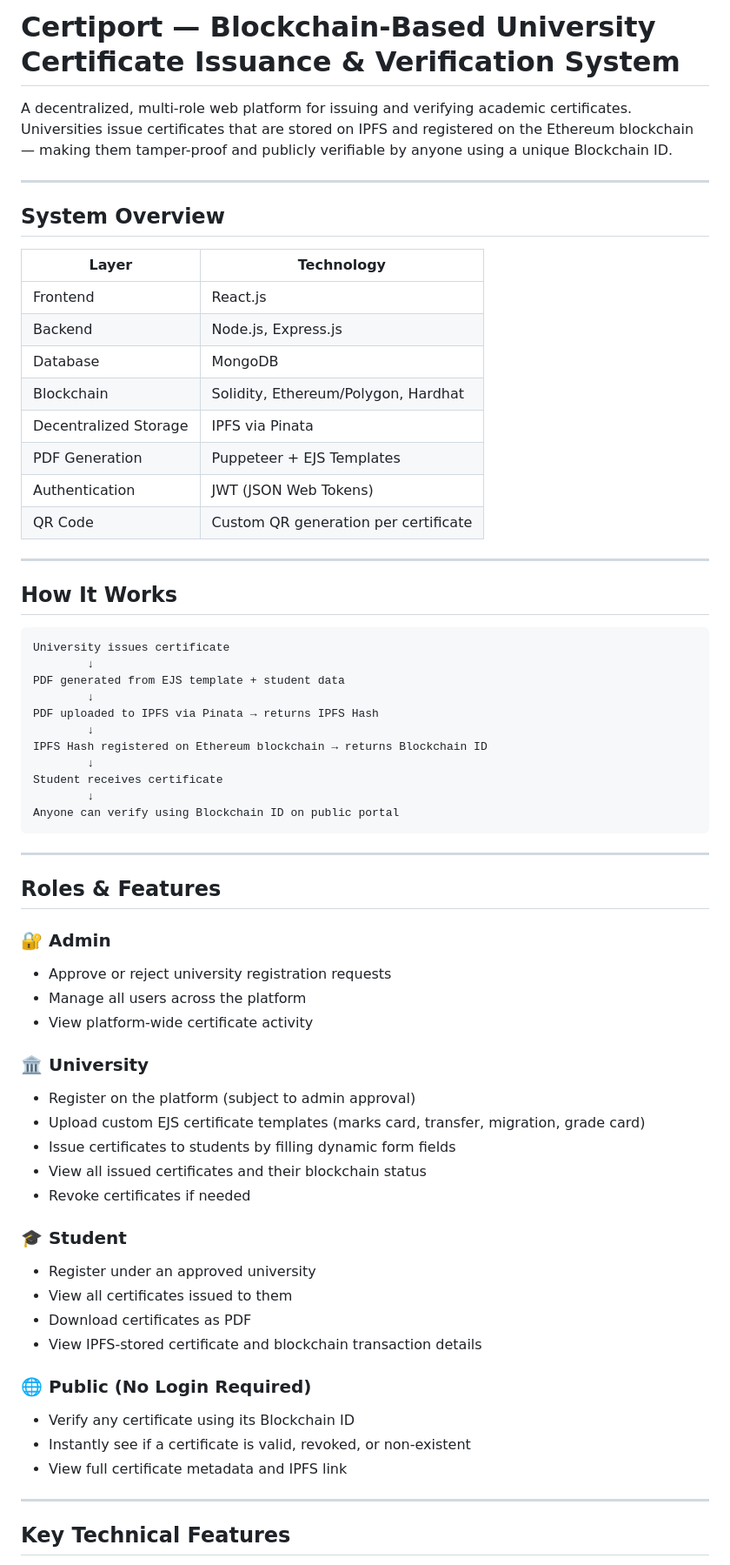
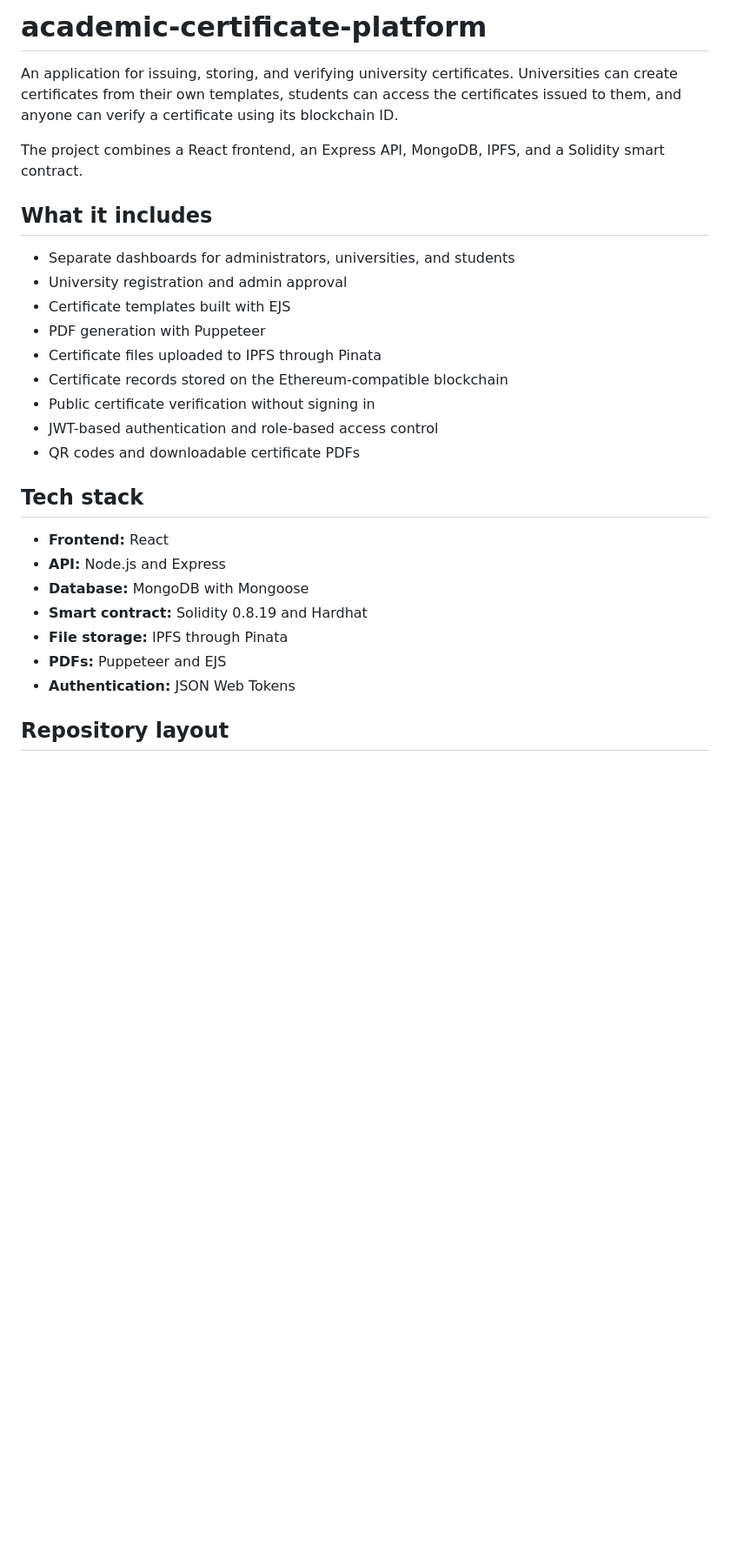
Before and after one commit to BhumilNariya/academic-certificate-platform, a Markdown page: README.md, the part around one of its changes. Shown at 87% size. Rendered like a GitHub page; blank space fills up the shorter version.

Commit message:
Update project README
Co-authored-by: Copilot <223556219+Copilot@users.noreply.github.com>

````diff
--- a/README.md
+++ b/README.md
@@ -1,68 +1,30 @@
-# Certiport — Blockchain-Based University Certificate Issuance & Verification System
+# academic-certificate-platform
 
-A decentralized, multi-role web platform for issuing and verifying academic certificates. Universities issue certificates that are stored on IPFS and registered on the Ethereum blockchain — making them tamper-proof and publicly verifiable by anyone using a unique Blockchain ID.
+An application for issuing, storing, and verifying university certificates. Universities can create certificates from their own templates, students can access the certificates issued to them, and anyone can verify a certificate using its blockchain ID.
 
----
+The project combines a React frontend, an Express API, MongoDB, IPFS, and a Solidity smart contract.
 
-## System Overview
+## What it includes
 
-| Layer | Technology |
-|---|---|
-| Frontend | React.js |
-| Backend | Node.js, Express.js |
-| Database | MongoDB |
-| Blockchain | Solidity, Ethereum/Polygon, Hardhat |
-| Decentralized Storage | IPFS via Pinata |
-| PDF Generation | Puppeteer + EJS Templates |
-| Authentication | JWT (JSON Web Tokens) |
-| QR Code | Custom QR generation per certificate |
+- Separate dashboards for administrators, universities, and students
+- University registration and admin approval
+- Certificate templates built with EJS
+- PDF generation with Puppeteer
+- Certificate files uploaded to IPFS through Pinata
+- Certificate records stored on the Ethereum-compatible blockchain
+- Public certificate verification without signing in
+- JWT-based authentication and role-based access control
+- QR codes and downloadable certificate PDFs
 
----
+## Tech stack
 
-## How It Works
+- **Frontend:** React
+- **API:** Node.js and Express
+- **Database:** MongoDB with Mongoose
+- **Smart contract:** Solidity 0.8.19 and Hardhat
+- **File storage:** IPFS through Pinata
+- **PDFs:** Puppeteer and EJS
+- **Authentication:** JSON Web Tokens
 
-```
-University issues certificate
-        ↓
-PDF generated from EJS template + student data
-        ↓
-PDF uploaded to IPFS via Pinata → returns IPFS Hash
-        ↓
-IPFS Hash registered on Ethereum blockchain → returns Blockchain ID
-        ↓
-Student receives certificate
-        ↓
-Anyone can verify using Blockchain ID on public portal
-```
+## Repository layout
 
----
-
-## Roles & Features
-
-### 🔐 Admin
-- Approve or reject university registration requests
-- Manage all users across the platform
-- View platform-wide certificate activity
-
-### 🏛️ University
-- Register on the platform (subject to admin approval)
-- Upload custom EJS certificate templates (marks card, transfer, migration, grade card)
-- Issue certificates to students by filling dynamic form fields
-- View all issued certificates and their blockchain status
-- Revoke certificates if needed
-
-### 🎓 Student
-- Register under an approved university
-- View all certificates issued to them
-- Download certificates as PDF
-- View IPFS-stored certificate and blockchain transaction details
-
-### 🌐 Public (No Login Required)
-- Verify any certificate using its Blockchain ID
-- Instantly see if a certificate is valid, revoked, or non-existent
-- View full certificate metadata and IPFS link
-
----
-
-## Key Technical Features
-
````
Also changed, not shown: other parts of README.md (+66 -222 lines).
